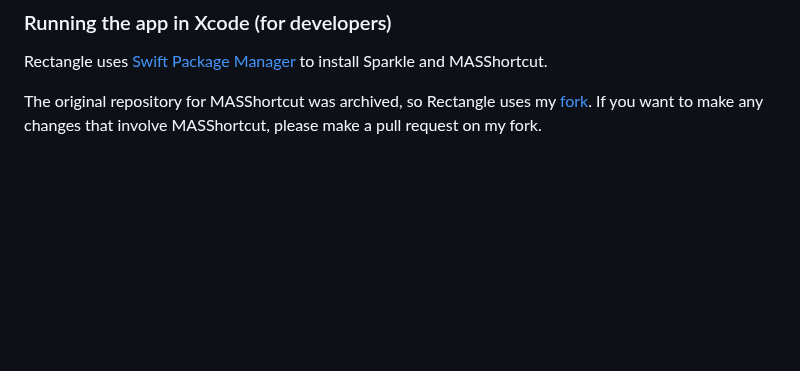
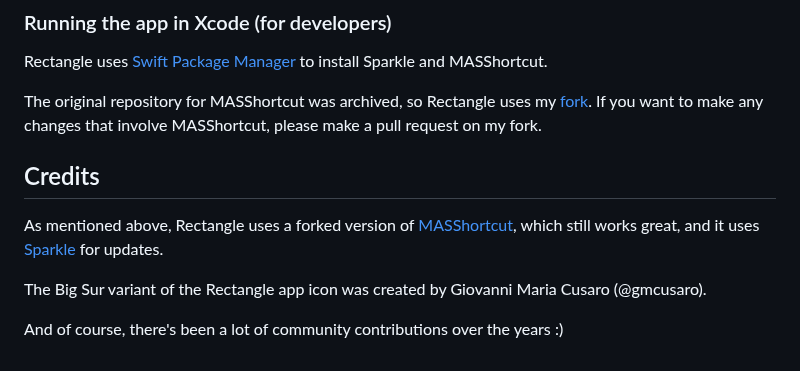
Before and after one commit to esoteric-frog/RectangleUltra, a Markdown page: README.md, the part around the change. Rendered like a GitHub page; blank space fills up the shorter version.

Commit message:
Update README.md with credits

```diff
--- a/README.md
+++ b/README.md
@@ -182,3 +182,11 @@ Pull requests for new localizations or improvements on existing localizations ar
 Rectangle uses [Swift Package Manager](https://www.swift.org/package-manager/) to install Sparkle and MASShortcut.
 
 The original repository for MASShortcut was archived, so Rectangle uses my [fork](https://github.com/rxhanson/MASShortcut). If you want to make any changes that involve MASShortcut, please make a pull request on my fork.
+
+## Credits
+
+As mentioned above, Rectangle uses a forked version of [MASShortcut](https://github.com/rxhanson/MASShortcut), which still works great, and it uses [Sparkle](https://sparkle-project.org) for updates.
+
+The Big Sur variant of the Rectangle app icon was created by Giovanni Maria Cusaro (@gmcusaro).
+
+And of course, there's been a lot of community contributions over the years :)
```
